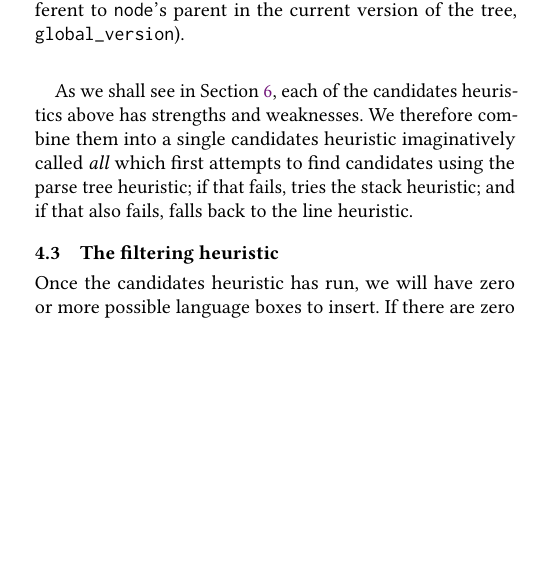
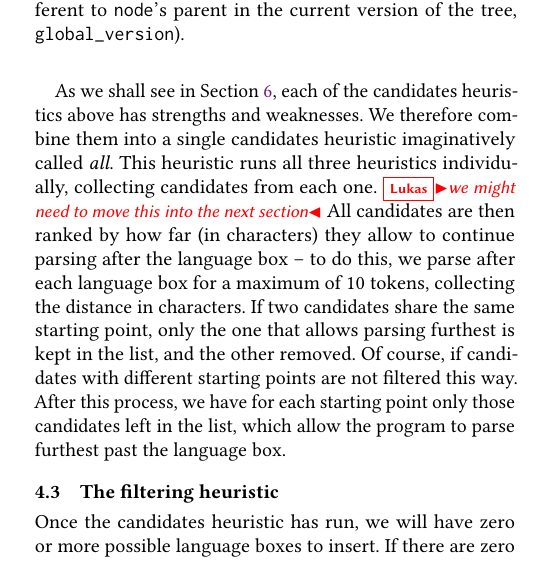
Before and after one commit to softdevteam/auto_lbox_paper, a LaTeX paper (auto_lbox.tex): part of one column of page 6 of 15, cut so that both start at the same text, the shorter picture padded with empty space. Compiled offline with pdfLaTeX.

Commit message:
Briefly describe heuristic ranking

```diff
--- a/auto_lbox.tex
+++ b/auto_lbox.tex
@@ -801,9 +801,18 @@ candidate language boxes (line 24).}
 
 As we shall see in Section~\ref{sec:evaluation}, each of the candidates
 heuristics above has strengths and weaknesses. We therefore combine them into a
-single candidates heuristic imaginatively called \emph{all} which first
-attempts to find candidates using the parse tree heuristic; if that fails,
-tries the stack heuristic; and if that also fails, falls back to the line heuristic.
+single candidates heuristic imaginatively called \emph{all}.
+This heuristic runs all three heuristics individually, collecting candidates from
+each one.
+\lukas{we might need to move this into the next section}
+All candidates are then ranked by how far (in characters) they allow to
+continue parsing after the language box -- to do this, we parse after each
+language box for a maximum of 10 tokens, collecting the distance in characters.
+If two candidates share the same starting point, only the one that allows
+parsing furthest is kept in the list, and the other removed. Of course, if
+candidates with different starting points are not filtered this way. After this
+process, we have for each starting point only those candidates left in the
+list, which allow the program to parse furthest past the language box.
 
 
 \subsection{The filtering heuristic}
```
